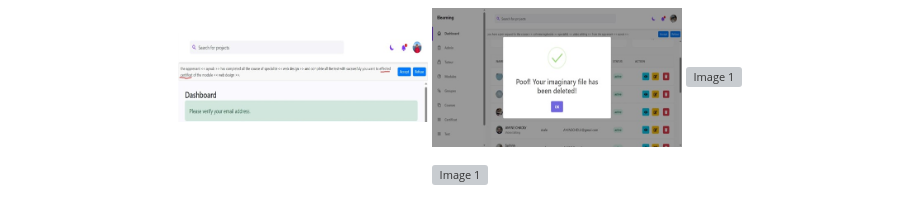
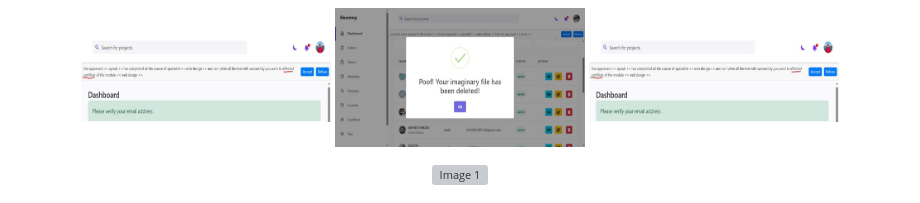
Before and after one commit to ayoublandolsi/E-learning-Application, a Markdown page: README.md, the part around the change. Drawn GitHub-style; grey boxes are pictures that could not be loaded.

```diff
--- a/README.md
+++ b/README.md
@@ -49,7 +49,7 @@ Below are some screenshots of the application:
 <p align="center">
   <img src="images/Image21.jpg" alt="Image 21" width="250" height="200"/>
     <img src="images/Image8.jpg" alt="Image 8" width="250" height="200"/>
-    <img src="images/Image1.jpg" alt="Image 1" width="250" height="200"/>
+    <img src="images/Image21.jpg" alt="Image 1" width="250" height="200"/>
 
 </p>
 <p align="center">
```
